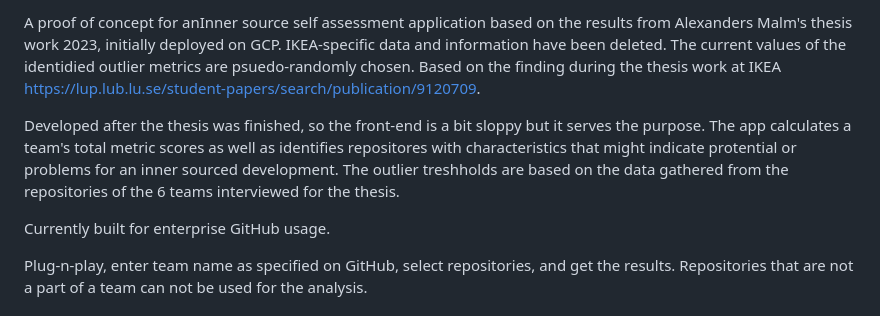
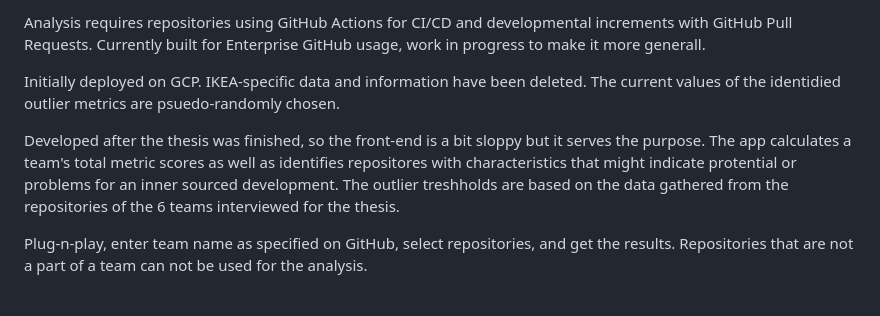
Before and after one commit to AlexanderMalm/InnerSource_metrics, a Markdown page: README.md, the part around one of its changes. GitHub-like rendering.

Commit message:
uppdated description

```diff
--- a/README.md
+++ b/README.md
@@ -4,9 +4,12 @@ An Inner source self assessment application based on the results from Alexanders
 
-A proof of concept for anInner source self assessment application based on the results from Alexanders Malm's thesis work 2023, initially deployed on GCP. IKEA-specific data and information have been deleted. The current values of the identidied outlier metrics are psuedo-randomly chosen. Based on the finding during the thesis work at IKEA https://lup.lub.lu.se/student-papers/search/publication/9120709.
+Analysis requires repositories using GitHub Actions for CI/CD and developmental increments with GitHub Pull Requests.
+Currently built for Enterprise GitHub usage, work in progress to make it more generall.
+
+Initially deployed on GCP. IKEA-specific data and information have been deleted. The current values of the identidied outlier metrics are psuedo-randomly chosen.
 
 Developed after the thesis was finished, so the front-end is a bit sloppy but it serves the purpose. The app calculates a team's total metric scores as well as identifies repositores with characteristics that might indicate protential or problems for an inner sourced development. The outlier treshholds are based on the data gathered from the repositories of the 6 teams interviewed for the thesis.
 
-Currently built for enterprise GitHub usage.
+
 
 Plug-n-play, enter team name as specified on GitHub, select repositories, and get the results. Repositories that are not a part of a team can not be used for the analysis.
 
```
Also changed, not shown: other parts of README.md (+1 -1 lines).
